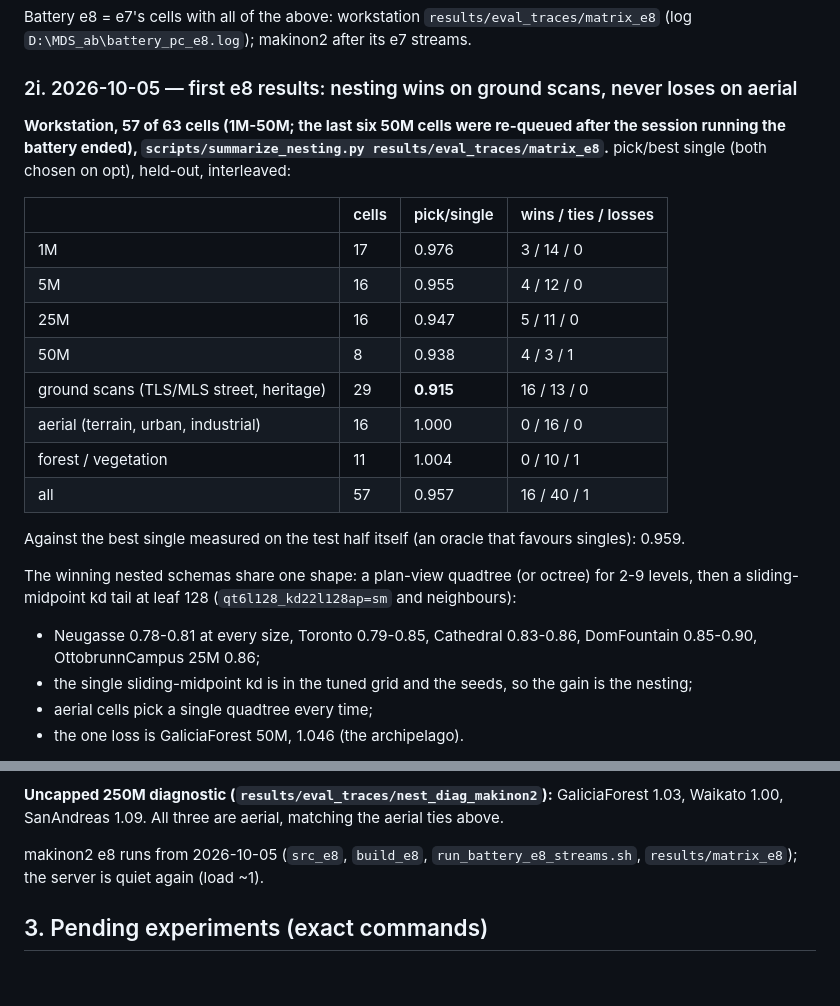
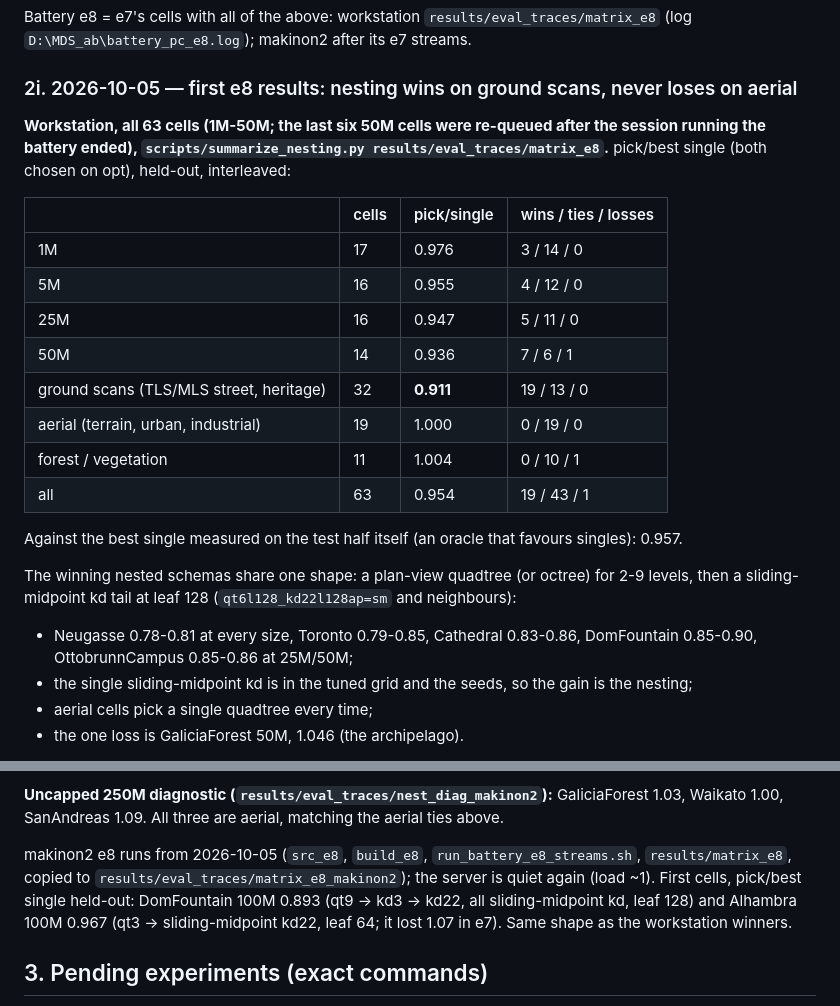
Before and after one commit to AlfonsoLRz/MultiDataStructure, a Markdown page: testing.md, 2 parts joined by grey strips. Rendered like a GitHub page; blank space fills up the shorter version.

Commit message:
Ledger: complete workstation e8 and the first server e8 cells

```diff
--- a/testing.md
+++ b/testing.md
@@ -491,7 +491,7 @@ Battery e8 = e7's cells with all of the above: workstation `results/eval_traces/
 
 ### 2i. 2026-10-05 — first e8 results: nesting wins on ground scans, never loses on aerial
 
-**Workstation, 57 of 63 cells (1M-50M; the last six 50M cells were re-queued after the session
+**Workstation, all 63 cells (1M-50M; the last six 50M cells were re-queued after the session
 running the battery ended), `scripts/summarize_nesting.py results/eval_traces/matrix_e8`.**
 pick/best single (both chosen on opt), held-out, interleaved:
 
@@ -500,18 +500,18 @@ pick/best single (both chosen on opt), held-out, interleaved:
 | 1M | 17 | 0.976 | 3 / 14 / 0 |
 | 5M | 16 | 0.955 | 4 / 12 / 0 |
 | 25M | 16 | 0.947 | 5 / 11 / 0 |
-| 50M | 8 | 0.938 | 4 / 3 / 1 |
-| ground scans (TLS/MLS street, heritage) | 29 | **0.915** | 16 / 13 / 0 |
-| aerial (terrain, urban, industrial) | 16 | 1.000 | 0 / 16 / 0 |
+| 50M | 14 | 0.936 | 7 / 6 / 1 |
+| ground scans (TLS/MLS street, heritage) | 32 | **0.911** | 19 / 13 / 0 |
+| aerial (terrain, urban, industrial) | 19 | 1.000 | 0 / 19 / 0 |
 | forest / vegetation | 11 | 1.004 | 0 / 10 / 1 |
-| all | 57 | 0.957 | 16 / 40 / 1 |
+| all | 63 | 0.954 | 19 / 43 / 1 |
 
-Against the best single measured on the test half itself (an oracle that favours singles): 0.959.
+Against the best single measured on the test half itself (an oracle that favours singles): 0.957.
 
 The winning nested schemas share one shape: a plan-view quadtree (or octree) for 2-9 levels, then a
 sliding-midpoint kd tail at leaf 128 (`qt6l128_kd22l128ap=sm` and neighbours):
 - Neugasse 0.78-0.81 at every size, Toronto 0.79-0.85, Cathedral 0.83-0.86, DomFountain
-  0.85-0.90, OttobrunnCampus 25M 0.86;
+  0.85-0.90, OttobrunnCampus 0.85-0.86 at 25M/50M;
 - the single sliding-midpoint kd is in the tuned grid and the seeds, so the gain is the nesting;
 - aerial cells pick a single quadtree every time;
 - the one loss is GaliciaForest 50M, 1.046 (the archipelago).
@@ -527,7 +527,10 @@ GA best nested / tuned single, held-out:
 Waikato 1.00, SanAndreas 1.09. All three are aerial, matching the aerial ties above.
 
 makinon2 e8 runs from 2026-10-05 (`src_e8`, `build_e8`, `run_battery_e8_streams.sh`,
-`results/matrix_e8`); the server is quiet again (load ~1).
+`results/matrix_e8`, copied to `results/eval_traces/matrix_e8_makinon2`); the server is quiet again
+(load ~1). First cells, pick/best single held-out: DomFountain 100M 0.893 (qt9 -> kd3 -> kd22, all
+sliding-midpoint kd, leaf 128) and Alhambra 100M 0.967 (qt3 -> sliding-midpoint kd22, leaf 64; it
+lost 1.07 in e7). Same shape as the workstation winners.
 
 ## 3. Pending experiments (exact commands)
 
```
